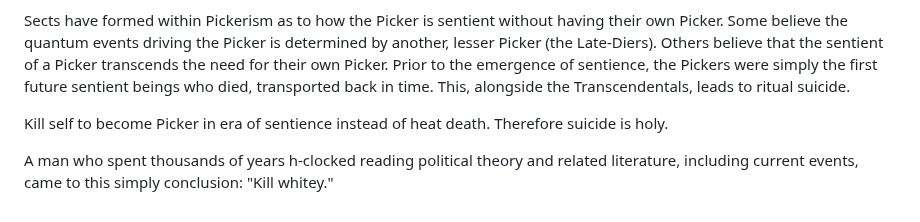
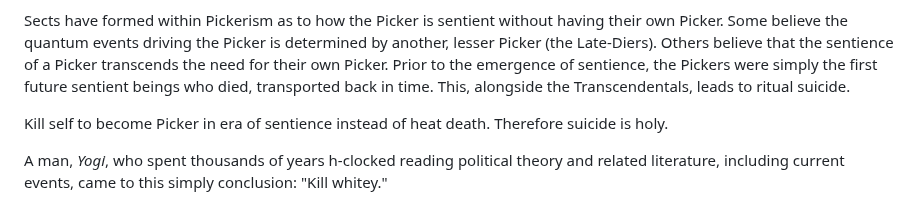
Before and after one commit to ihsotas0/Interfaced, a Markdown page: journal.md, the part around the change. GitHub-like rendering.

```diff
--- a/journal.md
+++ b/journal.md
@@ -66,7 +66,7 @@ times.
 Sects have formed within Pickerism as to how the Picker is sentient without
 having their own Picker. Some believe the quantum events driving the Picker is
 determined by another, lesser Picker (the Late-Diers). Others believe that the
-sentient of a Picker transcends the need for their own Picker. Prior to the
+sentience of a Picker transcends the need for their own Picker. Prior to the
 emergence of sentience, the Pickers were simply the first future sentient beings
 who died, transported back in time. This, alongside the Transcendentals, leads
 to ritual suicide.
@@ -74,6 +74,6 @@ to ritual suicide.
 Kill self to become Picker in era of sentience instead of heat death. Therefore
 suicide is holy.
 
-A man who spent thousands of years h-clocked reading political theory and
+A man, *Yogi*, who spent thousands of years h-clocked reading political theory and
 related literature, including current events, came to this simply conclusion:
 "Kill whitey."
```
Also changed, not shown: groups.pickerism.md (added, +9 -0 lines), characters.yogi.md (added).
